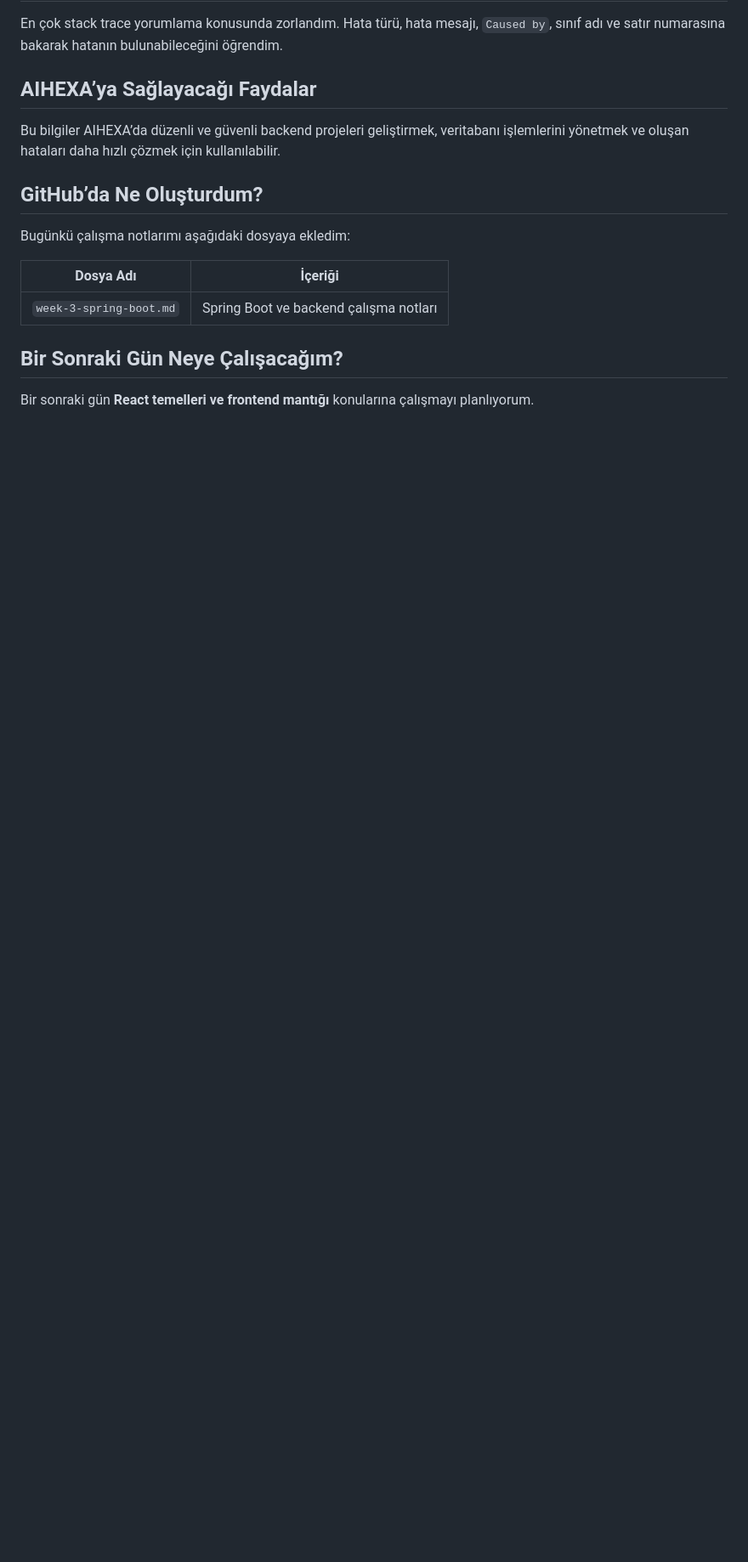
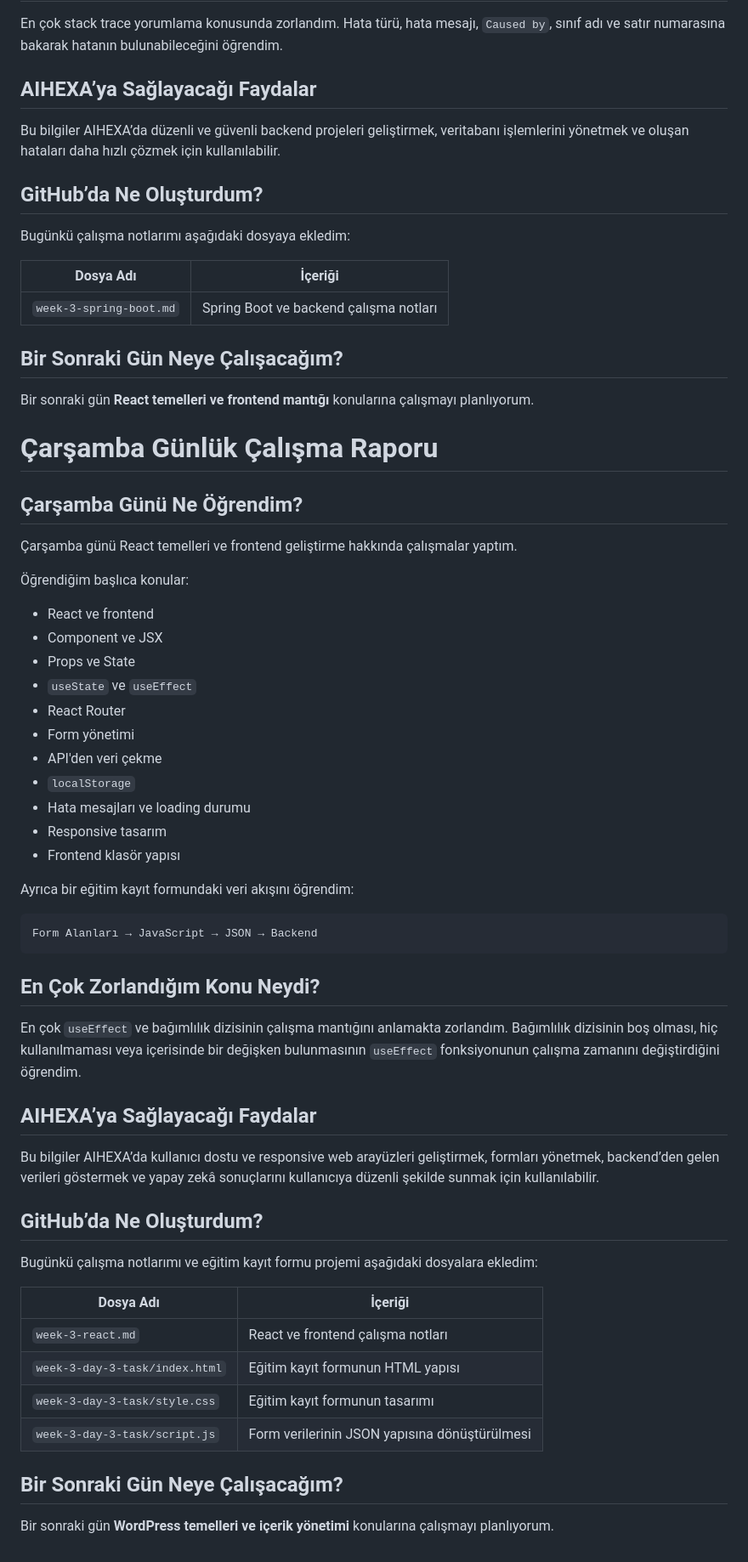
Before and after one commit to ersingeenc/aihexa-internship-week-3-4-Ersin-GEN-, a Markdown page: week-3-weekly-report.md, the part around the change. Shown at 85% size. Drawn GitHub-style; blank space fills up the shorter version.

Commit message:
Çarşamba günü raporu yazıldı.

````diff
--- a/week-3-weekly-report.md
+++ b/week-3-weekly-report.md
@@ -106,3 +106,52 @@ Bugünkü çalışma notlarımı aşağıdaki dosyaya ekledim:
 ## Bir Sonraki Gün Neye Çalışacağım?
 
 Bir sonraki gün **React temelleri ve frontend mantığı** konularına çalışmayı planlıyorum.
+
+# Çarşamba Günlük Çalışma Raporu
+
+## Çarşamba Günü Ne Öğrendim?
+
+Çarşamba günü React temelleri ve frontend geliştirme hakkında çalışmalar yaptım.
+
+Öğrendiğim başlıca konular:
+
+* React ve frontend
+* Component ve JSX
+* Props ve State
+* `useState` ve `useEffect`
+* React Router
+* Form yönetimi
+* API'den veri çekme
+* `localStorage`
+* Hata mesajları ve loading durumu
+* Responsive tasarım
+* Frontend klasör yapısı
+
+Ayrıca bir eğitim kayıt formundaki veri akışını öğrendim:
+
+```text
+Form Alanları → JavaScript → JSON → Backend
+```
+
+## En Çok Zorlandığım Konu Neydi?
+
+En çok `useEffect` ve bağımlılık dizisinin çalışma mantığını anlamakta zorlandım. Bağımlılık dizisinin boş olması, hiç kullanılmaması veya içerisinde bir değişken bulunmasının `useEffect` fonksiyonunun çalışma zamanını değiştirdiğini öğrendim.
+
+## AIHEXA’ya Sağlayacağı Faydalar
+
+Bu bilgiler AIHEXA’da kullanıcı dostu ve responsive web arayüzleri geliştirmek, formları yönetmek, backend’den gelen verileri göstermek ve yapay zekâ sonuçlarını kullanıcıya düzenli şekilde sunmak için kullanılabilir.
+
+## GitHub’da Ne Oluşturdum?
+
+Bugünkü çalışma notlarımı ve eğitim kayıt formu projemi aşağıdaki dosyalara ekledim:
+
+| Dosya Adı                                | İçeriği                                       |
+| ---------------------------------------- | --------------------------------------------- |
+| `week-3-react.md`                        | React ve frontend çalışma notları             |
+| `week-3-day-3-task/index.html` | Eğitim kayıt formunun HTML yapısı             |
+| `week-3-day-3-task/style.css`  | Eğitim kayıt formunun tasarımı                |
+| `week-3-day-3-task/script.js`  | Form verilerinin JSON yapısına dönüştürülmesi |
+
+## Bir Sonraki Gün Neye Çalışacağım?
+
+Bir sonraki gün **WordPress temelleri ve içerik yönetimi** konularına çalışmayı planlıyorum.
````
